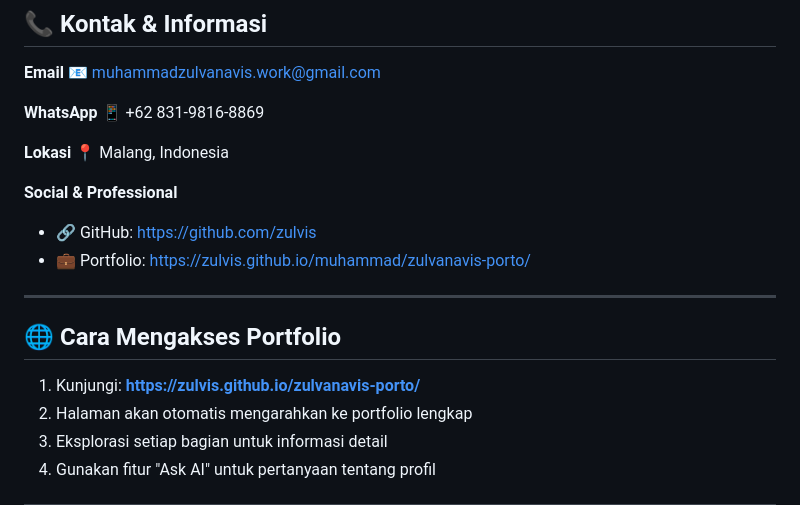
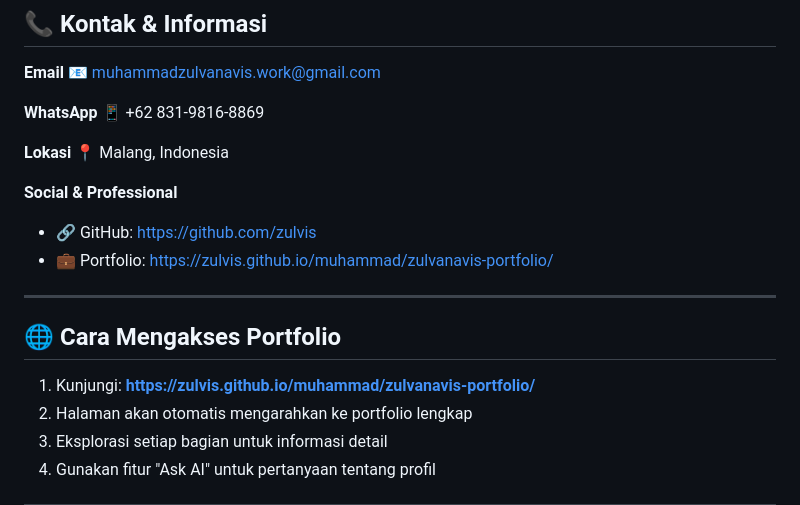
Before and after one commit to zulvis/muhammad, a Markdown page: README.md, the part around the change. Drawn GitHub-style.

Commit message:
Fix portfolio link in README

```diff
--- a/README.md
+++ b/README.md
@@ -143,13 +143,13 @@ zulvanavis-porto/
 
 **Social & Professional**
 - 🔗 GitHub: https://github.com/zulvis
-- 💼 Portfolio: https://zulvis.github.io/muhammad/zulvanavis-porto/
+- 💼 Portfolio: https://zulvis.github.io/muhammad/zulvanavis-portfolio/
 
 ---
 
 ## 🌐 Cara Mengakses Portfolio
 
-1. Kunjungi: **https://zulvis.github.io/zulvanavis-porto/**
+1. Kunjungi: **https://zulvis.github.io/muhammad/zulvanavis-portfolio/**
 2. Halaman akan otomatis mengarahkan ke portfolio lengkap
 3. Eksplorasi setiap bagian untuk informasi detail
 4. Gunakan fitur "Ask AI" untuk pertanyaan tentang profil
```
